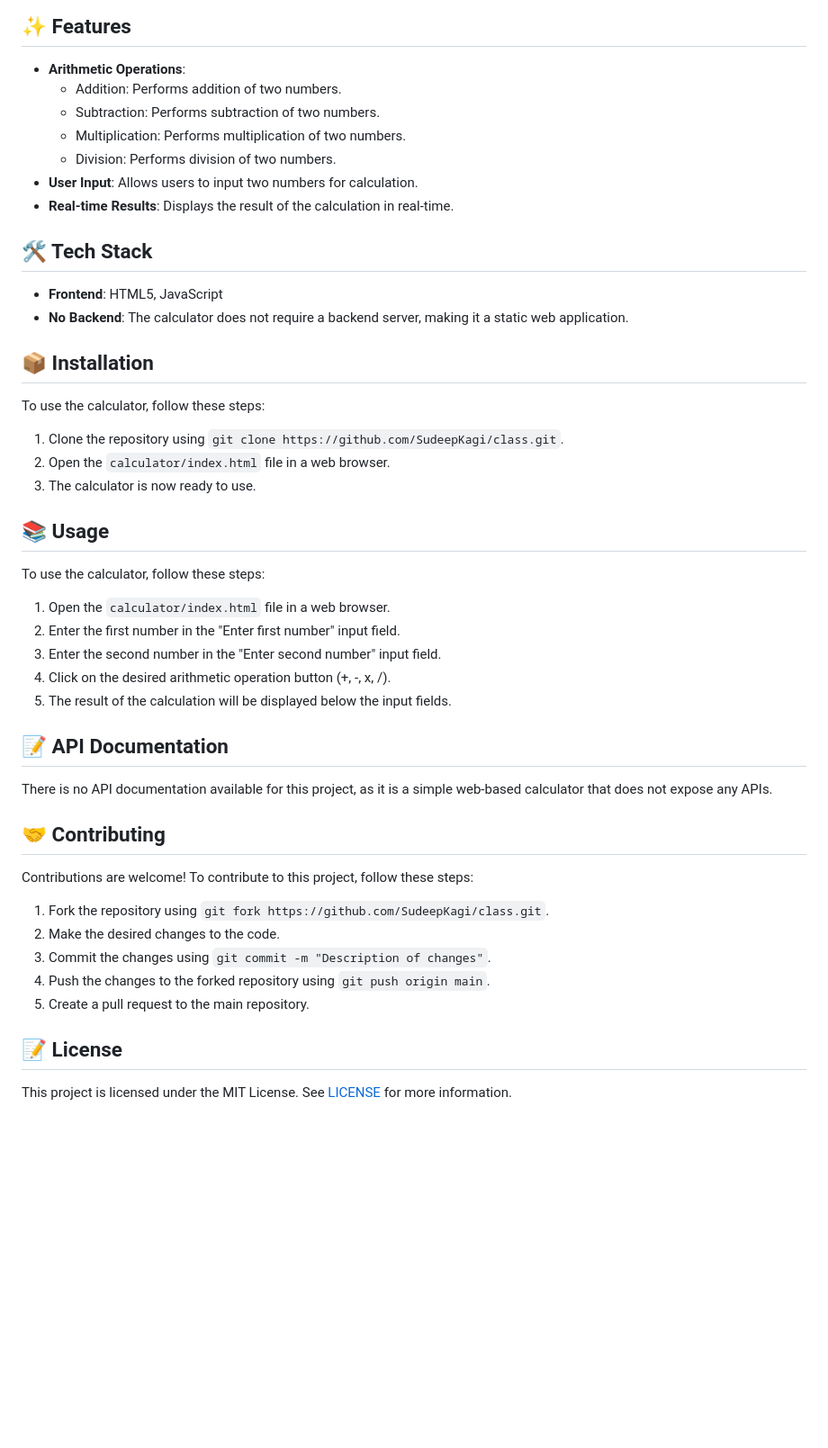
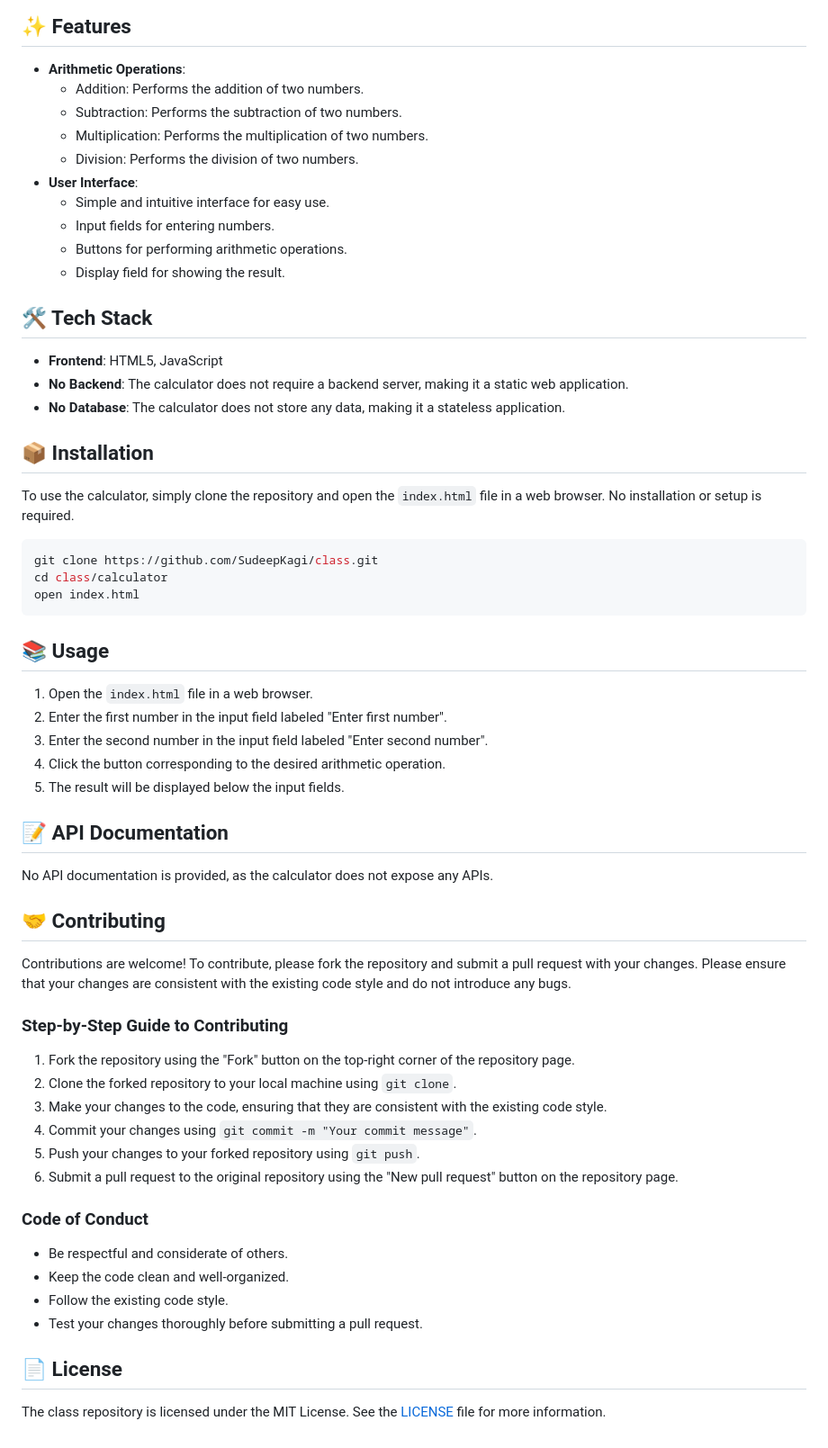
Before and after one commit to SudeepKagi/class, a Markdown page: README.md, the part around the change. Shown at 90% size. GitHub-like rendering; blank space fills up the shorter version.

Commit message:
📚 Update README.md via DaemonGit AI

````diff
--- a/README.md
+++ b/README.md
@@ -24,41 +24,56 @@ The class repository is a simple web-based calculator that allows users to perfo
 
 ## ✨ Features
 * **Arithmetic Operations**:
-  + Addition: Performs addition of two numbers.
-  + Subtraction: Performs subtraction of two numbers.
-  + Multiplication: Performs multiplication of two numbers.
-  + Division: Performs division of two numbers.
-* **User Input**: Allows users to input two numbers for calculation.
-* **Real-time Results**: Displays the result of the calculation in real-time.
+  + Addition: Performs the addition of two numbers.
+  + Subtraction: Performs the subtraction of two numbers.
+  + Multiplication: Performs the multiplication of two numbers.
+  + Division: Performs the division of two numbers.
+* **User Interface**:
+  + Simple and intuitive interface for easy use.
+  + Input fields for entering numbers.
+  + Buttons for performing arithmetic operations.
+  + Display field for showing the result.
 
 ## 🛠️ Tech Stack
 * **Frontend**: HTML5, JavaScript
 * **No Backend**: The calculator does not require a backend server, making it a static web application.
+* **No Database**: The calculator does not store any data, making it a stateless application.
 
 ## 📦 Installation
-To use the calculator, follow these steps:
-1. Clone the repository using `git clone https://github.com/SudeepKagi/class.git`.
-2. Open the `calculator/index.html` file in a web browser.
-3. The calculator is now ready to use.
+To use the calculator, simply clone the repository and open the `index.html` file in a web browser. No installation or setup is required.
+
+```bash
+git clone https://github.com/SudeepKagi/class.git
+cd class/calculator
+open index.html
+```
 
 ## 📚 Usage
-To use the calculator, follow these steps:
-1. Open the `calculator/index.html` file in a web browser.
-2. Enter the first number in the "Enter first number" input field.
-3. Enter the second number in the "Enter second number" input field.
-4. Click on the desired arithmetic operation button (+, -, x, /).
-5. The result of the calculation will be displayed below the input fields.
+1. Open the `index.html` file in a web browser.
+2. Enter the first number in the input field labeled "Enter first number".
+3. Enter the second number in the input field labeled "Enter second number".
+4. Click the button corresponding to the desired arithmetic operation.
+5. The result will be displayed below the input fields.
 
 ## 📝 API Documentation
-There is no API documentation available for this project, as it is a simple web-based calculator that does not expose any APIs.
+No API documentation is provided, as the calculator does not expose any APIs.
 
 ## 🤝 Contributing
-Contributions are welcome! To contribute to this project, follow these steps:
-1. Fork the repository using `git fork https://github.com/SudeepKagi/class.git`.
-2. Make the desired changes to the code.
-3. Commit the changes using `git commit -m "Description of changes"`.
-4. Push the changes to the forked repository using `git push origin main`.
-5. Create a pull request to the main repository.
+Contributions are welcome! To contribute, please fork the repository and submit a pull request with your changes. Please ensure that your changes are consistent with the existing code style and do not introduce any bugs.
 
-## 📝 License
-This project is licensed under the MIT License. See [LICENSE](LICENSE) for more information.
+### Step-by-Step Guide to Contributing
+1. Fork the repository using the "Fork" button on the top-right corner of the repository page.
+2. Clone the forked repository to your local machine using `git clone`.
+3. Make your changes to the code, ensuring that they are consistent with the existing code style.
+4. Commit your changes using `git commit -m "Your commit message"`.
+5. Push your changes to your forked repository using `git push`.
+6. Submit a pull request to the original repository using the "New pull request" button on the repository page.
+
+### Code of Conduct
+* Be respectful and considerate of others.
+* Keep the code clean and well-organized.
+* Follow the existing code style.
+* Test your changes thoroughly before submitting a pull request.
+
+## 📄 License
+The class repository is licensed under the MIT License. See the [LICENSE](LICENSE) file for more information.
````
